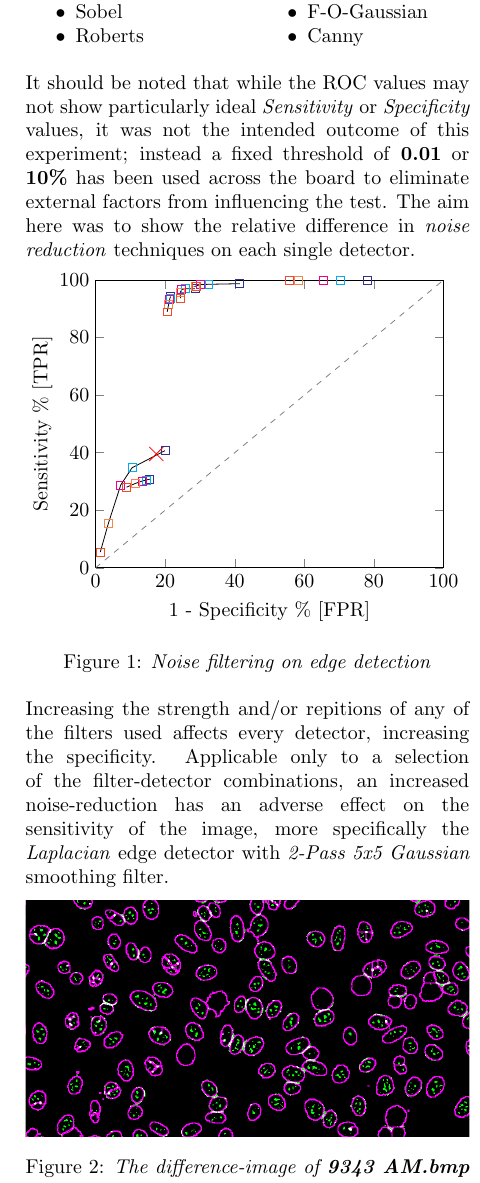
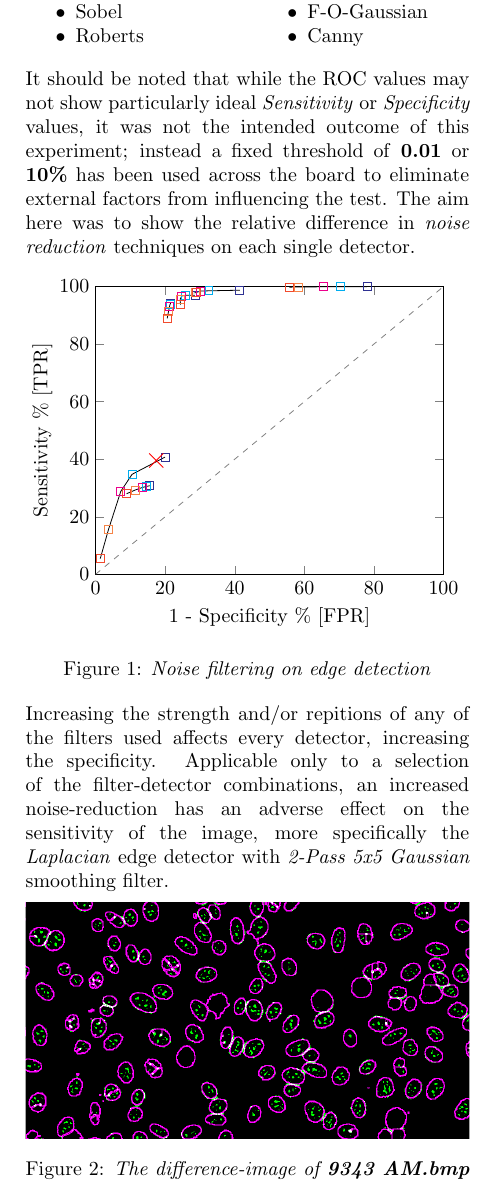
Before and after one commit to frebib/compvis-edge-detection, a LaTeX document (report.tex): part of one column of page 2 of 3, cut so that both start at the same text. Compiled offline with pdfLaTeX.

Commit message:
Add spacing. It's too cramped up in here yo

```diff
--- a/report.tex
+++ b/report.tex
@@ -102,6 +102,7 @@ The edge detectors used in the following test are:
 
 \noindent It should be noted that while the ROC values may not show particularly ideal \emph{Sensitivity} or \emph{Specificity} values, it was not the intended outcome of this experiment; instead a fixed threshold of \textbf{0.01} or \textbf{10\%} has been used across the board to eliminate external factors from influencing the test. The aim here was to show the relative difference in \emph{noise reduction} techniques on each single detector.
 
+\vspace{.6em}
 \noindent
 \begin{floatfig}
     \resizeToWidth{
```
